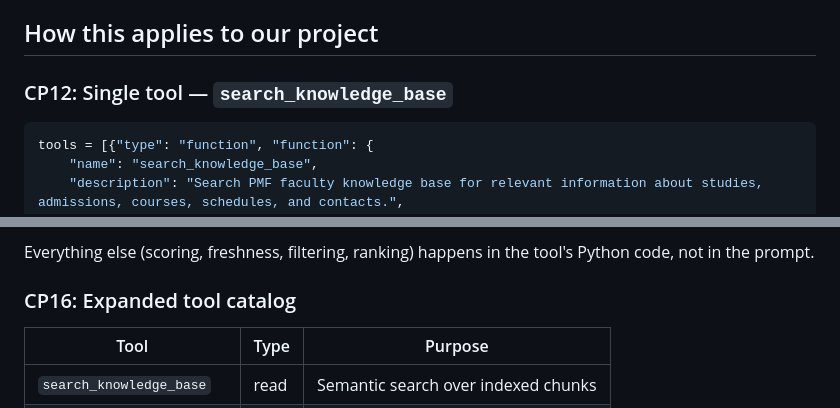
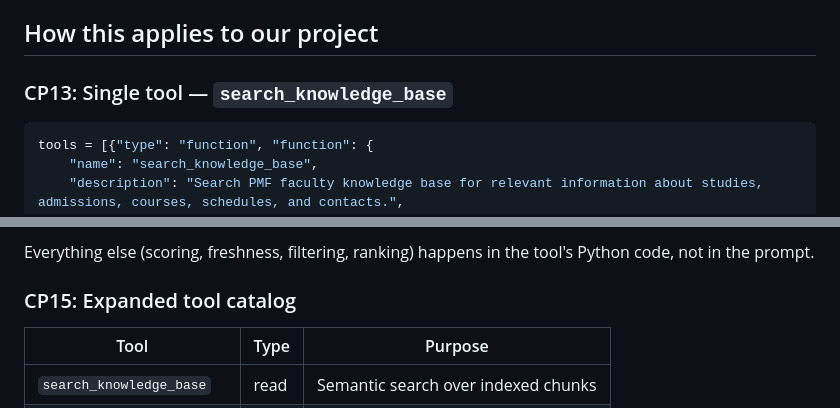
Before and after one commit to DamirGalas/AcademicIntelligenceAI, a Markdown page: docs/tool_design_notes.md, 2 parts joined by grey strips. GitHub-like rendering.

````diff
--- a/docs/tool_design_notes.md
+++ b/docs/tool_design_notes.md
@@ -110,7 +110,7 @@ Tool code is written for the **agent** as the target audience, not for humans.
 
 ## How this applies to our project
 
-### CP12: Single tool — `search_knowledge_base`
+### CP13: Single tool — `search_knowledge_base`
 
 ```python
 tools = [{"type": "function", "function": {
@@ -135,7 +135,7 @@ System prompt stays short:
 Everything else (scoring, freshness, filtering, ranking) happens in the
 tool's Python code, not in the prompt.
 
-### CP16: Expanded tool catalog
+### CP15: Expanded tool catalog
 
 | Tool | Type | Purpose |
 |------|------|---------|
````
Also changed, not shown: docs/SPEC.md (+11 -11 lines).
